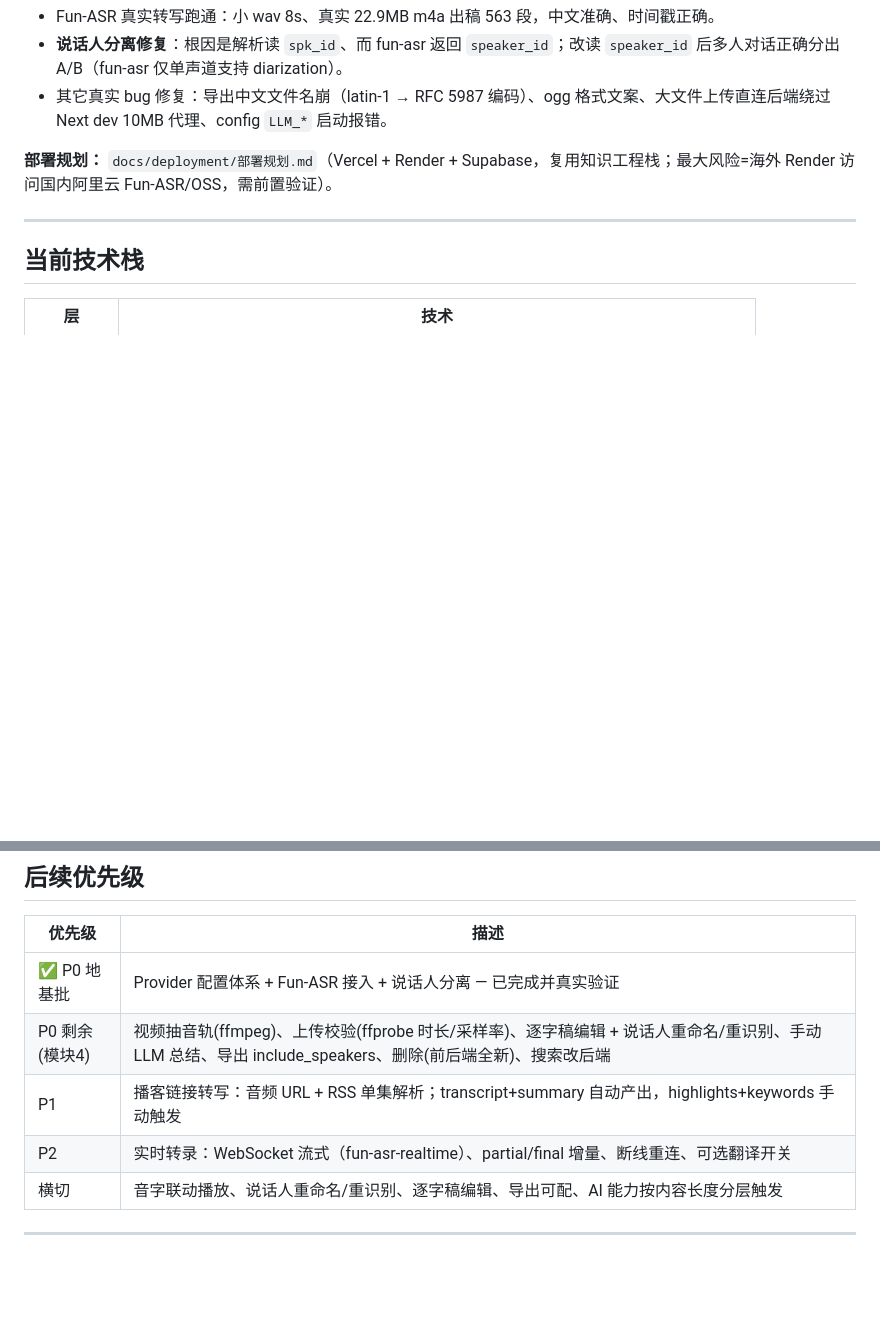
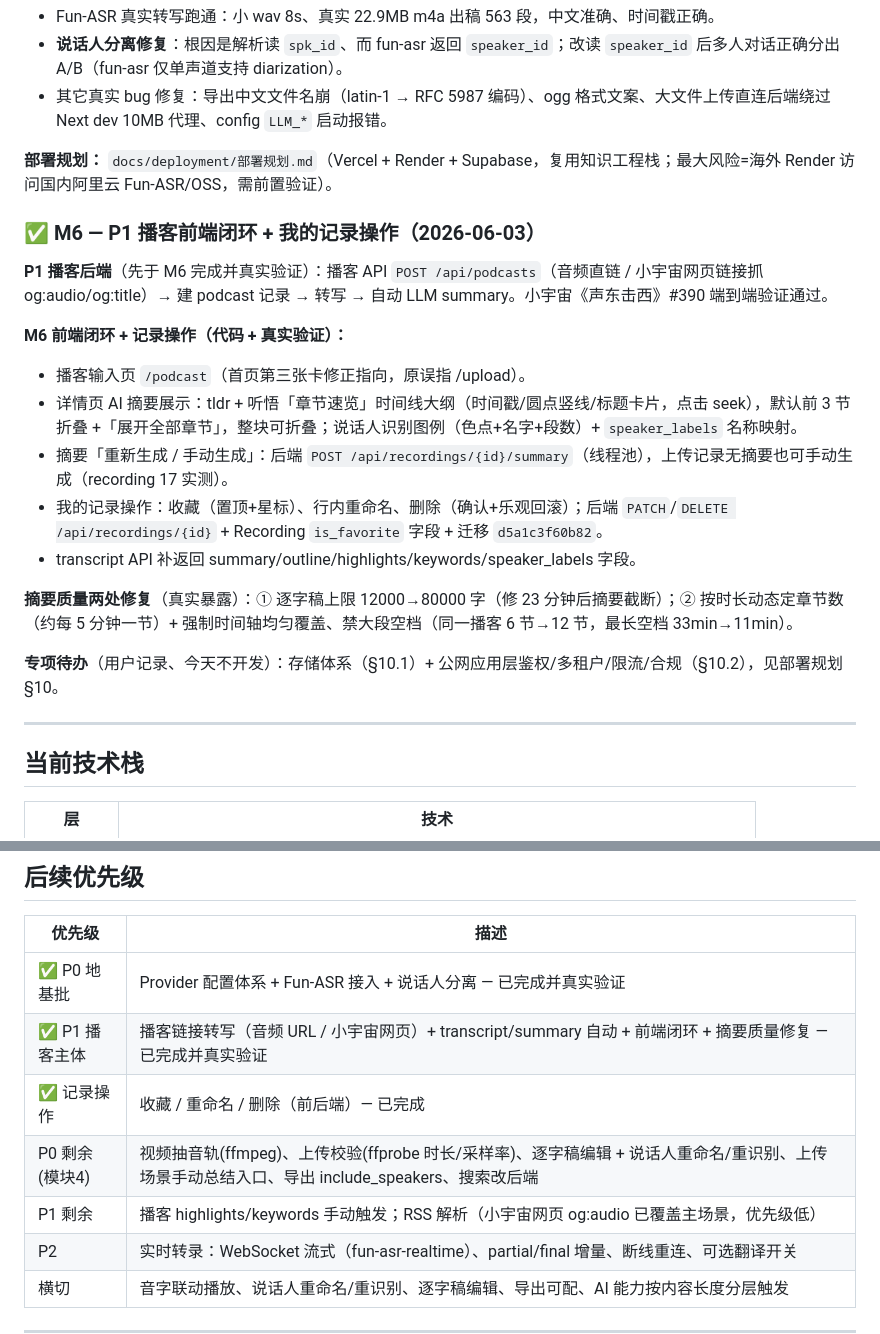
Before and after one commit to shaohuayangLLM/ListenWise, a Markdown page: PROGRESS.md, 2 parts joined by grey strips. Drawn GitHub-style; blank space fills up the shorter version.

Commit message:
docs: PROGRESS 加 M6 里程碑（P1 播客前端闭环 + 记录操作）
Co-Authored-By: Claude Opus 4.8 (1M context) <noreply@anthropic.com>

```diff
--- a/PROGRESS.md
+++ b/PROGRESS.md
@@ -85,6 +85,22 @@ ListenWise 从「纯音频转写工具」重定向为 **云 API 聚合的转写
 
 **部署规划：** `docs/deployment/部署规划.md`（Vercel + Render + Supabase，复用知识工程栈；最大风险=海外 Render 访问国内阿里云 Fun-ASR/OSS，需前置验证）。
 
+### ✅ M6 — P1 播客前端闭环 + 我的记录操作（2026-06-03）
+
+**P1 播客后端**（先于 M6 完成并真实验证）：播客 API `POST /api/podcasts`（音频直链 / 小宇宙网页链接抓 og:audio/og:title）→ 建 podcast 记录 → 转写 → 自动 LLM summary。小宇宙《声东击西》#390 端到端验证通过。
+
+**M6 前端闭环 + 记录操作（代码 + 真实验证）：**
+
+- 播客输入页 `/podcast`（首页第三张卡修正指向，原误指 /upload）。
+- 详情页 AI 摘要展示：tldr + 听悟「章节速览」时间线大纲（时间戳/圆点竖线/标题卡片，点击 seek），默认前 3 节折叠 +「展开全部章节」，整块可折叠；说话人识别图例（色点+名字+段数）+ `speaker_labels` 名称映射。
+- 摘要「重新生成 / 手动生成」：后端 `POST /api/recordings/{id}/summary`（线程池），上传记录无摘要也可手动生成（recording 17 实测）。
+- 我的记录操作：收藏（置顶+星标）、行内重命名、删除（确认+乐观回滚）；后端 `PATCH`/`DELETE /api/recordings/{id}` + Recording `is_favorite` 字段 + 迁移 `d5a1c3f60b82`。
+- transcript API 补返回 summary/outline/highlights/keywords/speaker_labels 字段。
+
+**摘要质量两处修复**（真实暴露）：① 逐字稿上限 12000→80000 字（修 23 分钟后摘要截断）；② 按时长动态定章节数（约每 5 分钟一节）+ 强制时间轴均匀覆盖、禁大段空档（同一播客 6 节→12 节，最长空档 33min→11min）。
+
+**专项待办**（用户记录、今天不开发）：存储体系（§10.1）+ 公网应用层鉴权/多租户/限流/合规（§10.2），见部署规划 §10。
+
 ---
 
 ## 当前技术栈
@@ -106,8 +122,10 @@ ListenWise 从「纯音频转写工具」重定向为 **云 API 聚合的转写
 | 优先级 | 描述 |
 |--------|------|
 | ✅ P0 地基批 | Provider 配置体系 + Fun-ASR 接入 + 说话人分离 — 已完成并真实验证 |
-| P0 剩余(模块4) | 视频抽音轨(ffmpeg)、上传校验(ffprobe 时长/采样率)、逐字稿编辑 + 说话人重命名/重识别、手动 LLM 总结、导出 include_speakers、删除(前后端全新)、搜索改后端 |
-| P1 | 播客链接转写：音频 URL + RSS 单集解析；transcript+summary 自动产出，highlights+keywords 手动触发 |
+| ✅ P1 播客主体 | 播客链接转写（音频 URL / 小宇宙网页）+ transcript/summary 自动 + 前端闭环 + 摘要质量修复 — 已完成并真实验证 |
+| ✅ 记录操作 | 收藏 / 重命名 / 删除（前后端）— 已完成 |
+| P0 剩余(模块4) | 视频抽音轨(ffmpeg)、上传校验(ffprobe 时长/采样率)、逐字稿编辑 + 说话人重命名/重识别、上传场景手动总结入口、导出 include_speakers、搜索改后端 |
+| P1 剩余 | 播客 highlights/keywords 手动触发；RSS 解析（小宇宙网页 og:audio 已覆盖主场景，优先级低） |
 | P2 | 实时转录：WebSocket 流式（fun-asr-realtime）、partial/final 增量、断线重连、可选翻译开关 |
 | 横切 | 音字联动播放、说话人重命名/重识别、逐字稿编辑、导出可配、AI 能力按内容长度分层触发 |
 
```
